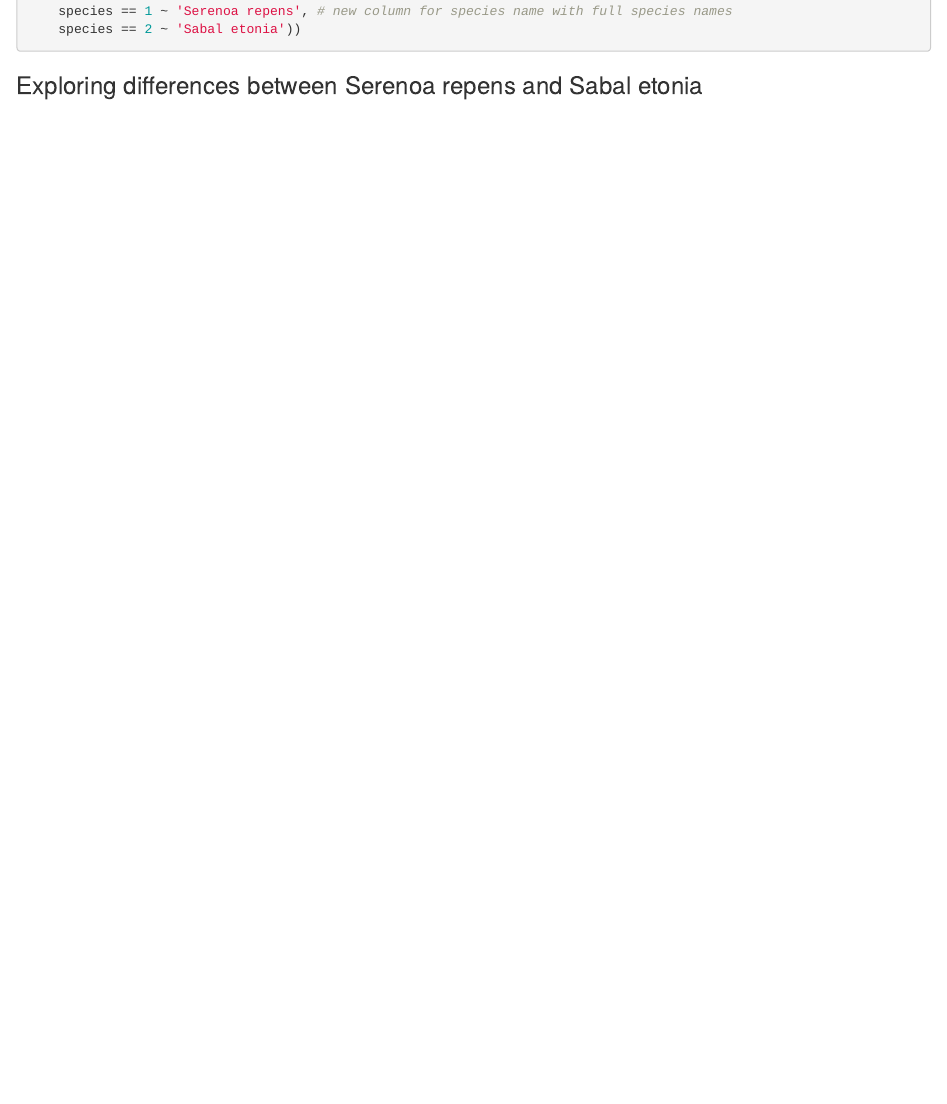
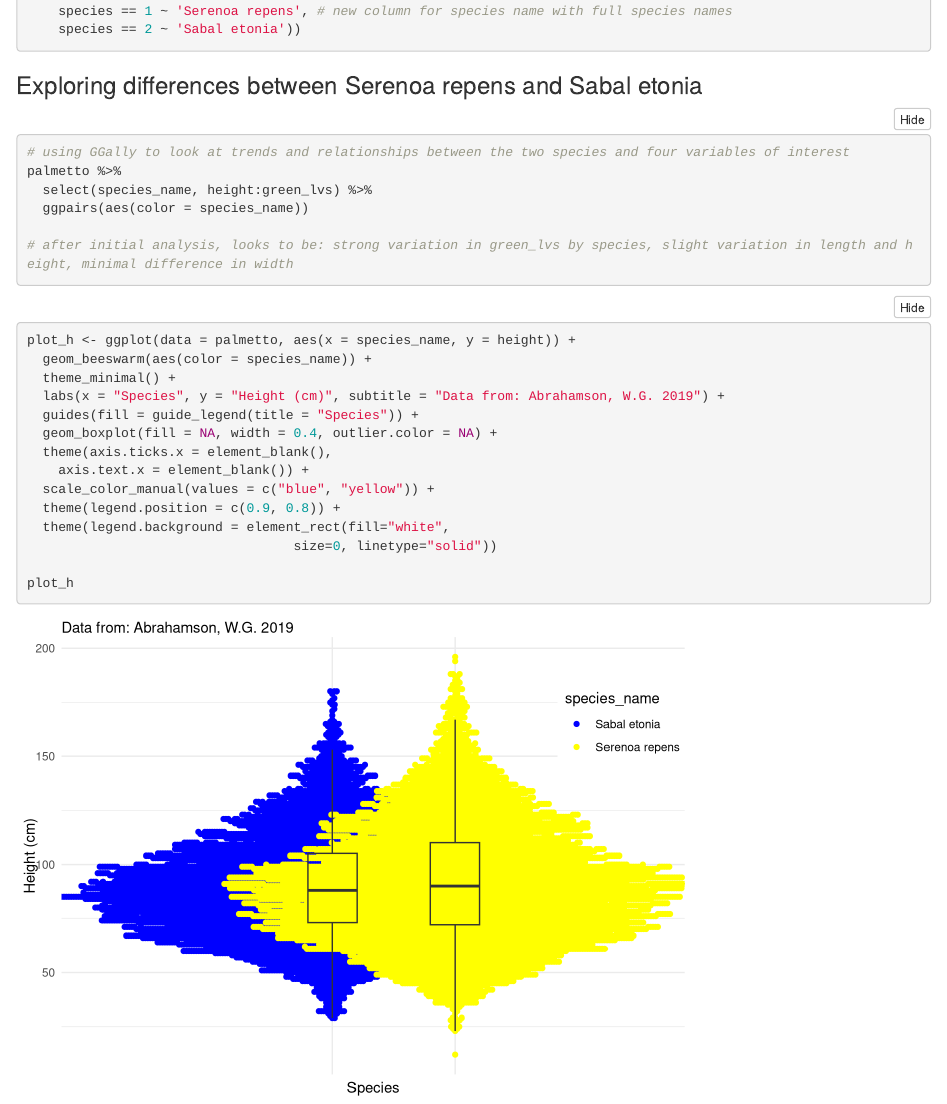
Before and after one commit to maxsettineri/esm244_assignment2, an R Markdown document (code/a2_task1_Settineri_Max.Rmd): the page in a window 1100 px wide, from 490 px down. Rendered offline with R 4.5, knitr and Pandoc, with nearby package versions; folded parts are opened.

Commit message:
done for the night

````diff
--- a/code/a2_task1_Settineri_Max.Rmd
+++ b/code/a2_task1_Settineri_Max.Rmd
@@ -42,3 +42,29 @@ palmetto <- read_csv(here('data', 'palmetto.csv')) %>%
 ```
 
 ### Exploring differences between Serenoa repens and Sabal etonia
+
+```{r, eval = FALSE}
+# using GGally to look at trends and relationships between the two species and four variables of interest
+palmetto %>%
+  select(species_name, height:green_lvs) %>%
+  ggpairs(aes(color = species_name))
+
+# after initial analysis, looks to be: strong variation in green_lvs by species, slight variation in length and height, minimal difference in width
+```
+
+```{r}
+plot_h <- ggplot(data = palmetto, aes(x = species_name, y = height)) +
+  geom_beeswarm(aes(color = species_name)) +
+  theme_minimal() +
+  labs(x = "Species", y = "Height (cm)", subtitle = "Data from: Abrahamson, W.G. 2019") +
+  guides(fill = guide_legend(title = "Species")) +
+  geom_boxplot(fill = NA, width = 0.4, outlier.color = NA) +
+  theme(axis.ticks.x = element_blank(),
+    axis.text.x = element_blank()) +
+  scale_color_manual(values = c("blue", "yellow")) +
+  theme(legend.position = c(0.9, 0.8)) +
+  theme(legend.background = element_rect(fill="white",
+                                  size=0, linetype="solid"))
+
+plot_h
+```
````
Also changed, not shown: code/a2_task1_Settineri_Max.Rmd (2 more changed lines).
